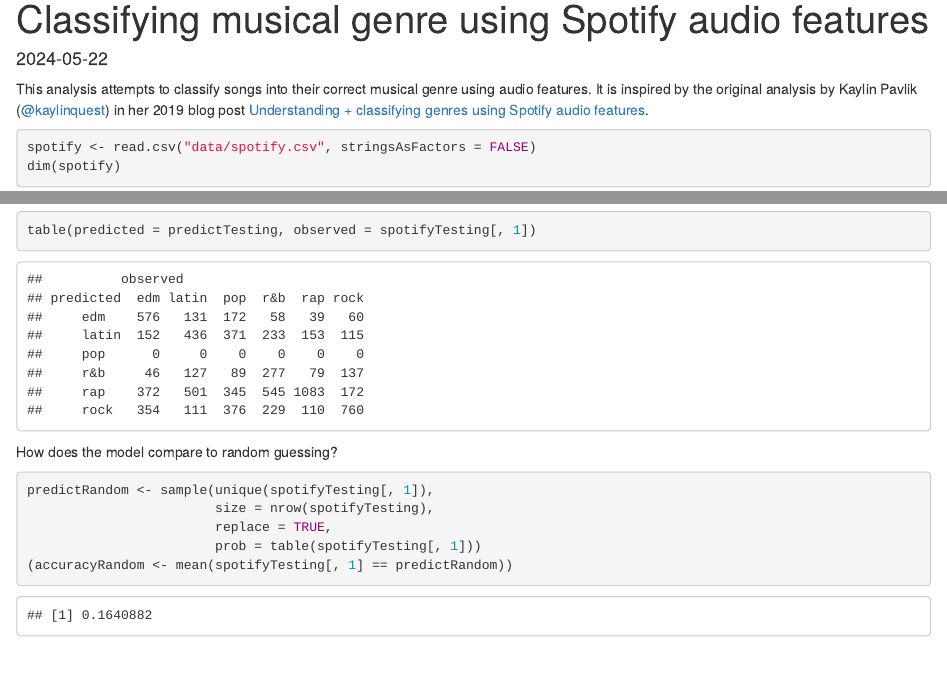
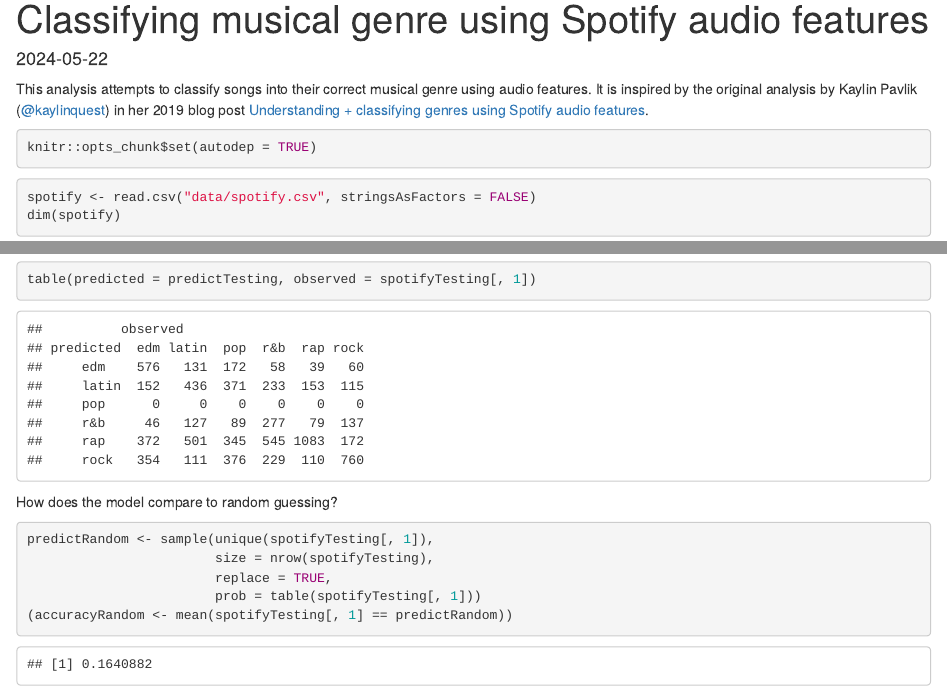
Before and after one commit to jdblischak/stats352-spotify, an R Markdown document (analysis/spotify.Rmd): the page in a window 1100 px wide, from 90 px down, and a second part further down, joined at a grey line. Rendered offline with R 4.5, knitr and Pandoc, with nearby package versions; code that draws random numbers runs with fixed seeds of ours.

Commit message:
wflow_publish("analysis/spotify.Rmd", delete_cache = TRUE)

````diff
--- a/analysis/spotify.Rmd
+++ b/analysis/spotify.Rmd
@@ -13,6 +13,11 @@
 
 [kaylinquest]: https://twitter.com/kaylinquest
 [blog-post]: https://www.kaylinpavlik.com/classifying-songs-genres/
+
+```{r setup}
+knitr::opts_chunk$set(autodep = TRUE)
+```
+
 
 ```{r import}
 spotify <- read.csv("data/spotify.csv", stringsAsFactors = FALSE)
@@ -59,7 +64,7 @@
 
 How does the model compare to random guessing?
 
-```{r random-guess}
+```{r random-guess, cache=TRUE}
 predictRandom <- sample(unique(spotifyTesting[, 1]),
                         size = nrow(spotifyTesting),
                         replace = TRUE,
````
